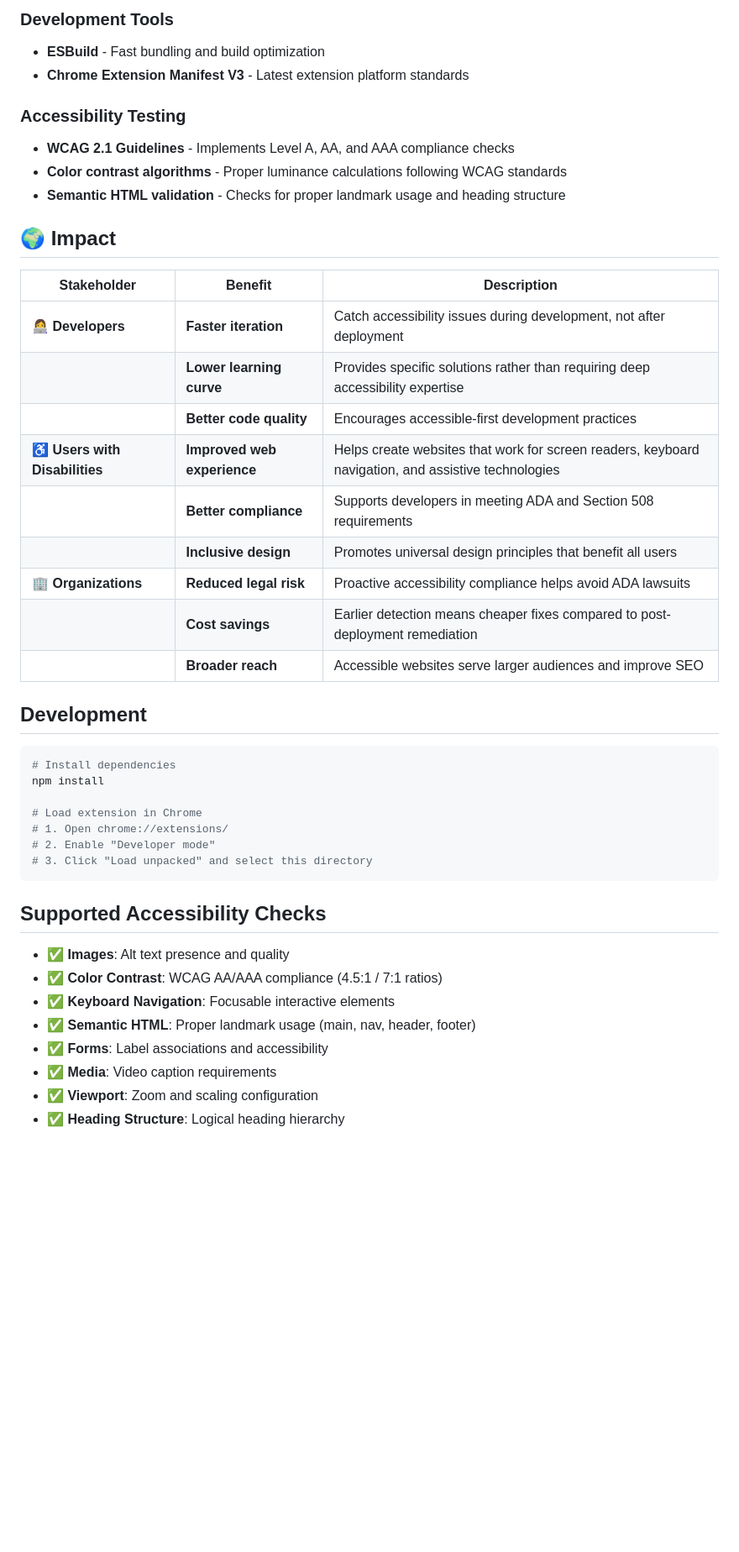
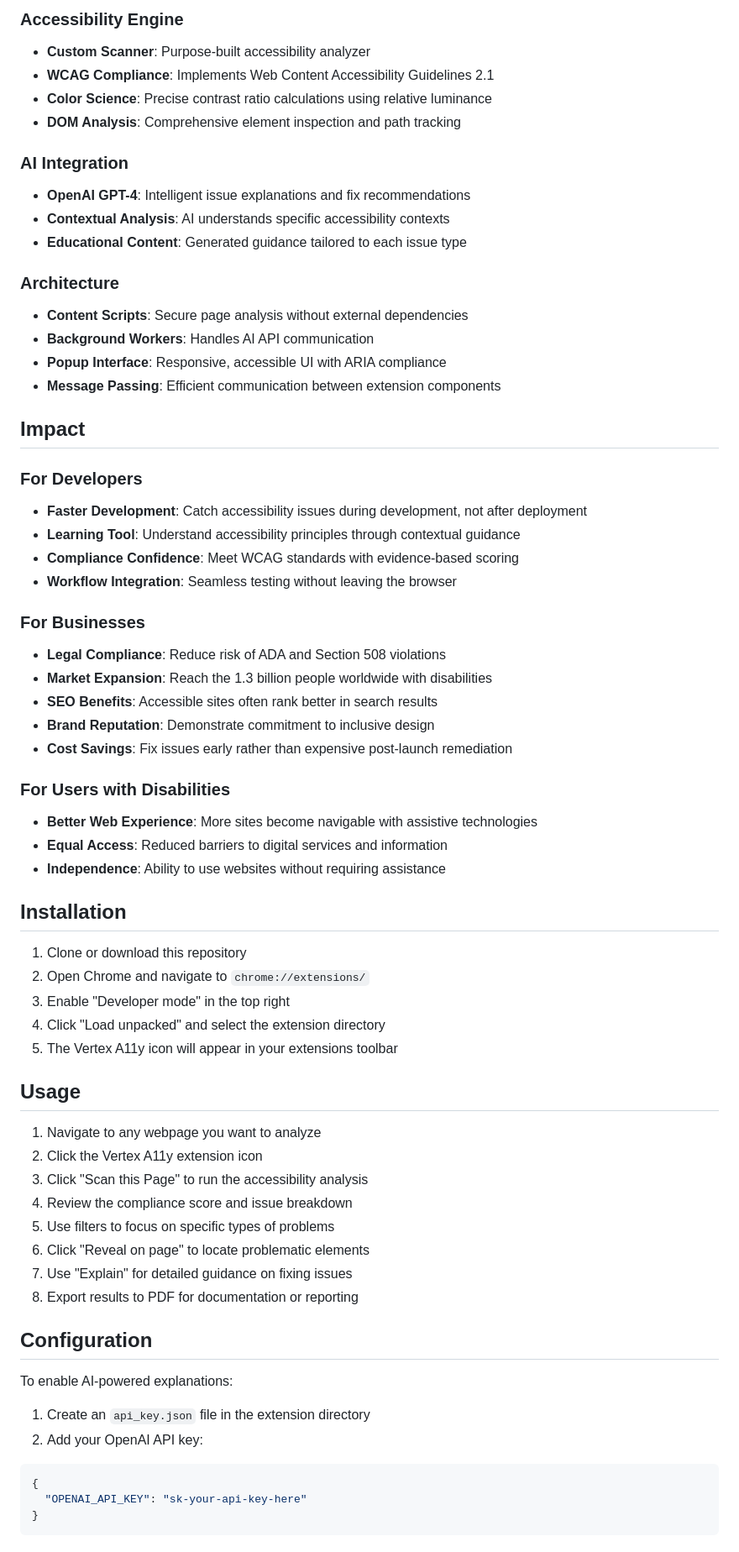
Before and after one commit to karandeol-26/vertex_A11y, a Markdown page: README.md, the part around one of its changes. Shown at 84% size. Rendered like a GitHub page; blank space fills up the shorter version.

````diff
--- a/README.md
+++ b/README.md
@@ -64,46 +59,67 @@ Unlike existing accessibility tools, Vertex A11y focuses on:
 
-### Development Tools
-- **ESBuild** - Fast bundling and build optimization
-- **Chrome Extension Manifest V3** - Latest extension platform standards
+### Accessibility Engine
+- **Custom Scanner**: Purpose-built accessibility analyzer
+- **WCAG Compliance**: Implements Web Content Accessibility Guidelines 2.1
+- **Color Science**: Precise contrast ratio calculations using relative luminance
+- **DOM Analysis**: Comprehensive element inspection and path tracking
 
-### Accessibility Testing
-- **WCAG 2.1 Guidelines** - Implements Level A, AA, and AAA compliance checks
-- **Color contrast algorithms** - Proper luminance calculations following WCAG standards
-- **Semantic HTML validation** - Checks for proper landmark usage and heading structure
+### AI Integration
+- **OpenAI GPT-4**: Intelligent issue explanations and fix recommendations
+- **Contextual Analysis**: AI understands specific accessibility contexts
+- **Educational Content**: Generated guidance tailored to each issue type
 
-## 🌍 Impact
+### Architecture
+- **Content Scripts**: Secure page analysis without external dependencies
+- **Background Workers**: Handles AI API communication
+- **Popup Interface**: Responsive, accessible UI with ARIA compliance
+- **Message Passing**: Efficient communication between extension components
 
-| Stakeholder | Benefit | Description |
-|-------------|---------|-------------|
-| **👩‍💻 Developers** | **Faster iteration** | Catch accessibility issues during development, not after deployment |
-| | **Lower learning curve** | Provides specific solutions rather than requiring deep accessibility expertise |
-| | **Better code quality** | Encourages accessible-first development practices |
-| **♿ Users with Disabilities** | **Improved web experience** | Helps create websites that work for screen readers, keyboard navigation, and assistive technologies |
-| | **Better compliance** | Supports developers in meeting ADA and Section 508 requirements |
-| | **Inclusive design** | Promotes universal design principles that benefit all users |
-| **🏢 Organizations** | **Reduced legal risk** | Proactive accessibility compliance helps avoid ADA lawsuits |
-| | **Cost savings** | Earlier detection means cheaper fixes compared to post-deployment remediation |
-| | **Broader reach** | Accessible websites serve larger audiences and improve SEO |
+## Impact
 
-## Development
+### For Developers
+- **Faster Development**: Catch accessibility issues during development, not after deployment
+- **Learning Tool**: Understand accessibility principles through contextual guidance
+- **Compliance Confidence**: Meet WCAG standards with evidence-based scoring
+- **Workflow Integration**: Seamless testing without leaving the browser
 
-```bash
-# Install dependencies
-npm install
+### For Businesses
+- **Legal Compliance**: Reduce risk of ADA and Section 508 violations
+- **Market Expansion**: Reach the 1.3 billion people worldwide with disabilities
+- **SEO Benefits**: Accessible sites often rank better in search results
+- **Brand Reputation**: Demonstrate commitment to inclusive design
+- **Cost Savings**: Fix issues early rather than expensive post-launch remediation
 
-# Load extension in Chrome
-# 1. Open chrome://extensions/
-# 2. Enable "Developer mode"
-# 3. Click "Load unpacked" and select this directory
+### For Users with Disabilities
+- **Better Web Experience**: More sites become navigable with assistive technologies
+- **Equal Access**: Reduced barriers to digital services and information
+- **Independence**: Ability to use websites without requiring assistance
+
+## Installation
+
+1. Clone or download this repository
+2. Open Chrome and navigate to `chrome://extensions/`
+3. Enable "Developer mode" in the top right
+4. Click "Load unpacked" and select the extension directory
+5. The Vertex A11y icon will appear in your extensions toolbar
+
+## Usage
+
+1. Navigate to any webpage you want to analyze
+2. Click the Vertex A11y extension icon
+3. Click "Scan this Page" to run the accessibility analysis
+4. Review the compliance score and issue breakdown
+5. Use filters to focus on specific types of problems
+6. Click "Reveal on page" to locate problematic elements
+7. Use "Explain" for detailed guidance on fixing issues
+8. Export results to PDF for documentation or reporting
+
+## Configuration
+
+To enable AI-powered explanations:
+1. Create an `api_key.json` file in the extension directory
+2. Add your OpenAI API key:
+```json
+{
+  "OPENAI_API_KEY": "sk-your-api-key-here"
+}
 ```
-
-## Supported Accessibility Checks
-
-- ✅ **Images**: Alt text presence and quality
-- ✅ **Color Contrast**: WCAG AA/AAA compliance (4.5:1 / 7:1 ratios)
-- ✅ **Keyboard Navigation**: Focusable interactive elements
-- ✅ **Semantic HTML**: Proper landmark usage (main, nav, header, footer)
-- ✅ **Forms**: Label associations and accessibility
-- ✅ **Media**: Video caption requirements
-- ✅ **Viewport**: Zoom and scaling configuration
-- ✅ **Heading Structure**: Logical heading hierarchy
````
Also changed, not shown: other parts of README.md (+38 -43 lines).
